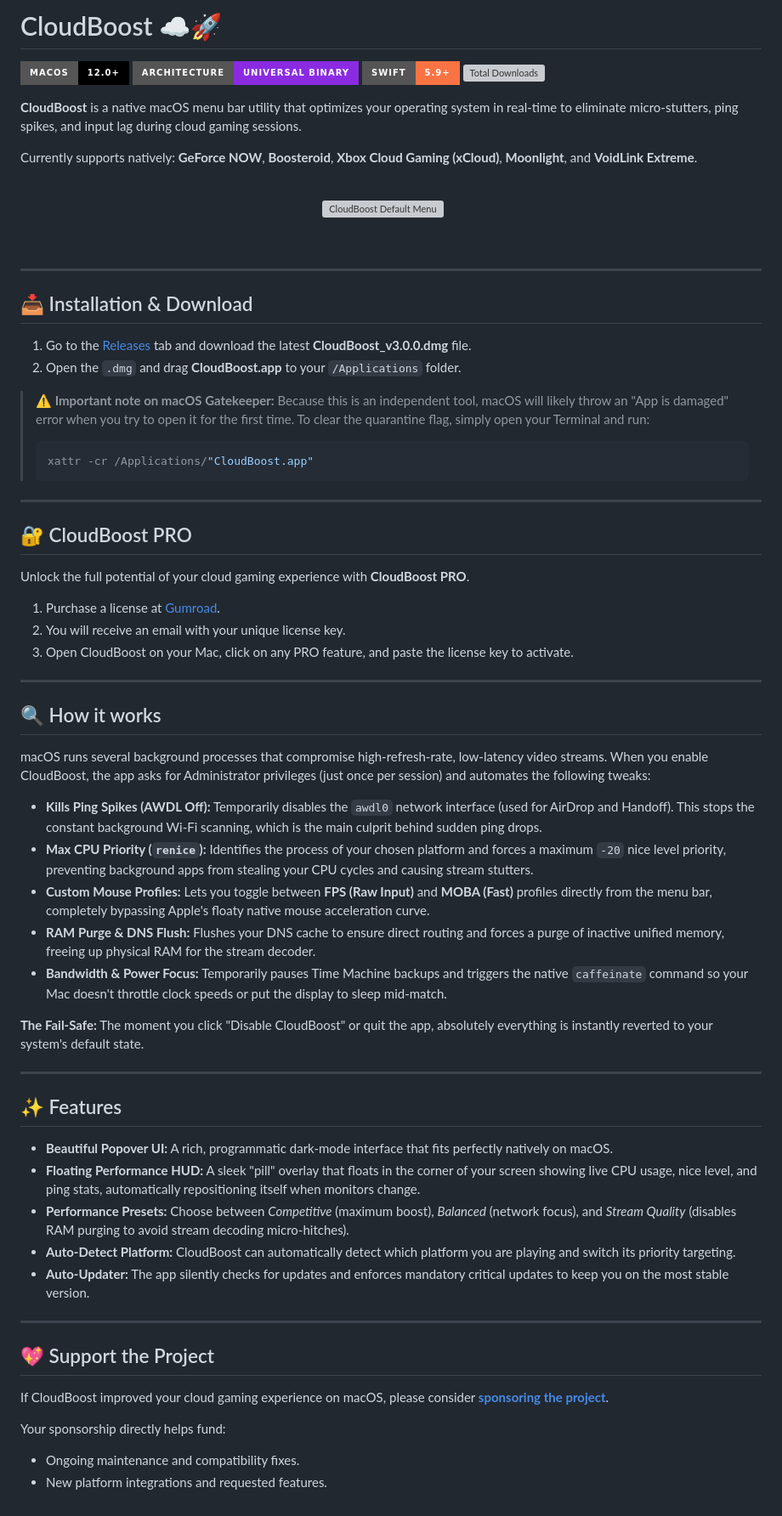
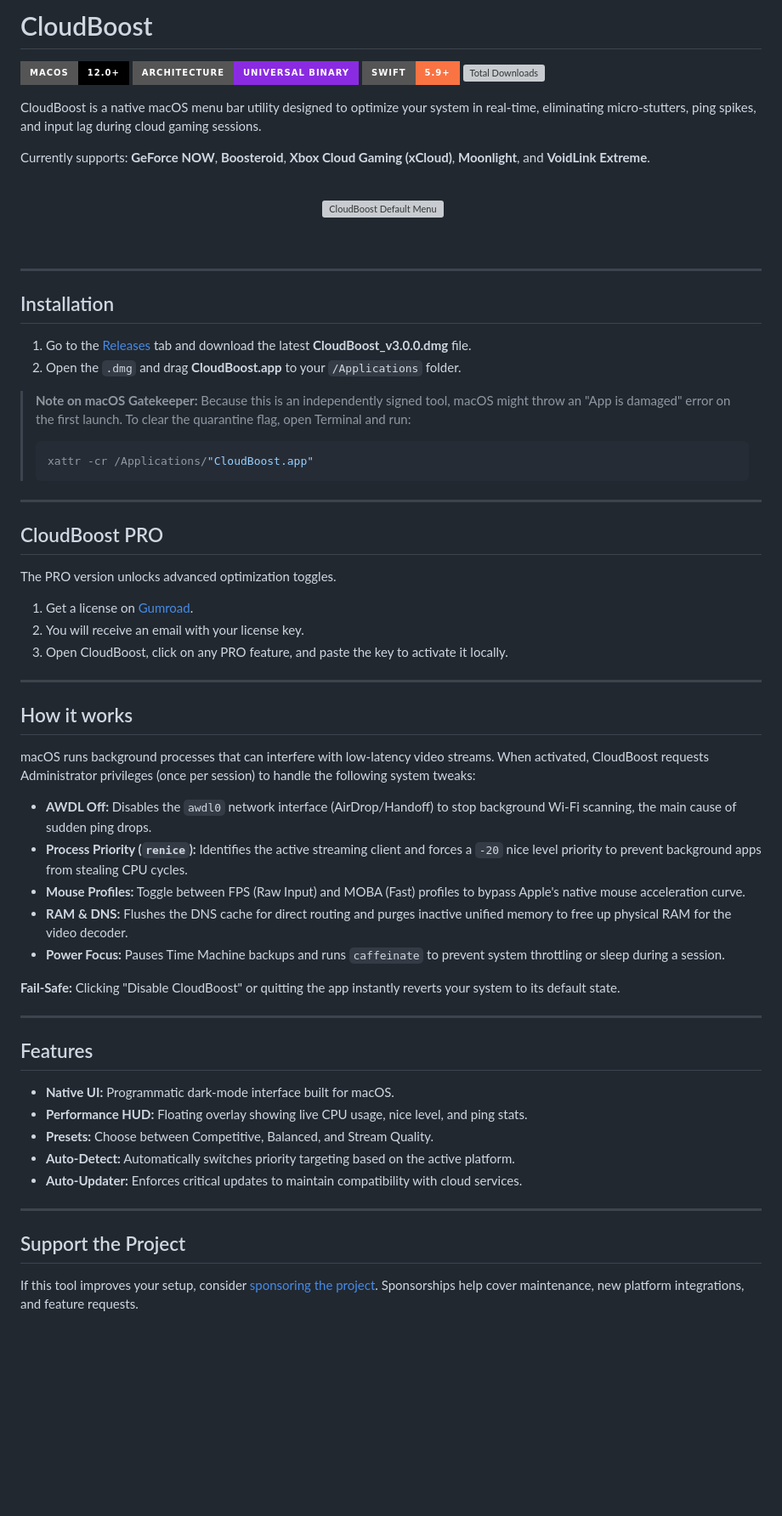
Before and after one commit to victorbrandaao/GFNOptimizer, a Markdown page: README.md, the part around the change. Shown at 85% size. GitHub-like rendering; badges without logos; blank space fills up the shorter version; grey boxes are pictures that could not be loaded.

Commit message:
Refine README content and formatting
Updated README.md for clarity and conciseness.

````diff
--- a/README.md
+++ b/README.md
@@ -1,4 +1,4 @@
-# CloudBoost ☁️🚀
+# CloudBoost
 
 <p align="left">
   <img src="https://img.shields.io/badge/macOS-12.0+-000000?style=for-the-badge&logo=apple&logoColor=white" alt="macOS" />
@@ -7,9 +7,9 @@
   <img src="https://img.shields.io/github/downloads/victorbrandaao/CloudBoost/total?style=for-the-badge&color=2ea44f&logo=github" alt="Total Downloads" />
 </p>
 
-**CloudBoost** is a native macOS menu bar utility that optimizes your operating system in real-time to eliminate micro-stutters, ping spikes, and input lag during cloud gaming sessions.
+CloudBoost is a native macOS menu bar utility designed to optimize your system in real-time, eliminating micro-stutters, ping spikes, and input lag during cloud gaming sessions.
 
-Currently supports natively: **GeForce NOW**, **Boosteroid**, **Xbox Cloud Gaming (xCloud)**, **Moonlight**, and **VoidLink Extreme**.
+Currently supports: **GeForce NOW**, **Boosteroid**, **Xbox Cloud Gaming (xCloud)**, **Moonlight**, and **VoidLink Extreme**.
 
 <br>
 
@@ -22,57 +22,53 @@ Currently supports natively: **GeForce NOW**, **Boosteroid**, **Xbox Cloud Gamin
 
 ---
 
-## 📥 Installation & Download
+## Installation
 
 1. Go to the [Releases](https://github.com/victorbrandaao/CloudBoost/releases/latest) tab and download the latest **CloudBoost_v3.0.0.dmg** file.
 2. Open the `.dmg` and drag **CloudBoost.app** to your `/Applications` folder.
 
-> **⚠️ Important note on macOS Gatekeeper:**
-> Because this is an independent tool, macOS will likely throw an "App is damaged" error when you try to open it for the first time. To clear the quarantine flag, simply open your Terminal and run:
+> **Note on macOS Gatekeeper:**
+> Because this is an independently signed tool, macOS might throw an "App is damaged" error on the first launch. To clear the quarantine flag, open Terminal and run:
 > ```bash
 > xattr -cr /Applications/"CloudBoost.app"
 > ```
 
 ---
 
-## 🔐 CloudBoost PRO
+## CloudBoost PRO
 
-Unlock the full potential of your cloud gaming experience with **CloudBoost PRO**.
+The PRO version unlocks advanced optimization toggles.
 
-1. Purchase a license at [Gumroad](https://victorbrandao0.gumroad.com/l/CloudBoost).
-2. You will receive an email with your unique license key.
-3. Open CloudBoost on your Mac, click on any PRO feature, and paste the license key to activate.
+1. Get a license on [Gumroad](https://victorbrandao0.gumroad.com/l/CloudBoost).
+2. You will receive an email with your license key.
+3. Open CloudBoost, click on any PRO feature, and paste the key to activate it locally.
 
 ---
 
-## 🔍 How it works
+## How it works
 
-macOS runs several background processes that compromise high-refresh-rate, low-latency video streams. When you enable CloudBoost, the app asks for Administrator privileges (just once per session) and automates the following tweaks:
+macOS runs background processes that can interfere with low-latency video streams. When activated, CloudBoost requests Administrator privileges (once per session) to handle the following system tweaks:
 
-* **Kills Ping Spikes (AWDL Off):** Temporarily disables the `awdl0` network interface (used for AirDrop and Handoff). This stops the constant background Wi-Fi scanning, which is the main culprit behind sudden ping drops.
-* **Max CPU Priority (`renice`):** Identifies the process of your chosen platform and forces a maximum `-20` nice level priority, preventing background apps from stealing your CPU cycles and causing stream stutters.
-* **Custom Mouse Profiles:** Lets you toggle between **FPS (Raw Input)** and **MOBA (Fast)** profiles directly from the menu bar, completely bypassing Apple's floaty native mouse acceleration curve.
-* **RAM Purge & DNS Flush:** Flushes your DNS cache to ensure direct routing and forces a purge of inactive unified memory, freeing up physical RAM for the stream decoder.
-* **Bandwidth & Power Focus:** Temporarily pauses Time Machine backups and triggers the native `caffeinate` command so your Mac doesn't throttle clock speeds or put the display to sleep mid-match.
+* **AWDL Off:** Disables the `awdl0` network interface (AirDrop/Handoff) to stop background Wi-Fi scanning, the main cause of sudden ping drops.
+* **Process Priority (`renice`):** Identifies the active streaming client and forces a `-20` nice level priority to prevent background apps from stealing CPU cycles.
+* **Mouse Profiles:** Toggle between FPS (Raw Input) and MOBA (Fast) profiles to bypass Apple's native mouse acceleration curve.
+* **RAM & DNS:** Flushes the DNS cache for direct routing and purges inactive unified memory to free up physical RAM for the video decoder.
+* **Power Focus:** Pauses Time Machine backups and runs `caffeinate` to prevent system throttling or sleep during a session.
 
-**The Fail-Safe:** The moment you click "Disable CloudBoost" or quit the app, absolutely everything is instantly reverted to your system's default state.
+**Fail-Safe:** Clicking "Disable CloudBoost" or quitting the app instantly reverts your system to its default state.
 
 ---
 
-## ✨ Features
+## Features
 
-* **Beautiful Popover UI:** A rich, programmatic dark-mode interface that fits perfectly natively on macOS.
-* **Floating Performance HUD:** A sleek "pill" overlay that floats in the corner of your screen showing live CPU usage, nice level, and ping stats, automatically repositioning itself when monitors change.
-* **Performance Presets:** Choose between *Competitive* (maximum boost), *Balanced* (network focus), and *Stream Quality* (disables RAM purging to avoid stream decoding micro-hitches).
-* **Auto-Detect Platform:** CloudBoost can automatically detect which platform you are playing and switch its priority targeting.
-* **Auto-Updater:** The app silently checks for updates and enforces mandatory critical updates to keep you on the most stable version.
+* **Native UI:** Programmatic dark-mode interface built for macOS.
+* **Performance HUD:** Floating overlay showing live CPU usage, nice level, and ping stats.
+* **Presets:** Choose between Competitive, Balanced, and Stream Quality.
+* **Auto-Detect:** Automatically switches priority targeting based on the active platform.
+* **Auto-Updater:** Enforces critical updates to maintain compatibility with cloud services.
 
 ---
 
-## 💖 Support the Project
+## Support the Project
 
-If CloudBoost improved your cloud gaming experience on macOS, please consider **[sponsoring the project](https://github.com/sponsors/victorbrandaao)**.
-
-Your sponsorship directly helps fund:
-* Ongoing maintenance and compatibility fixes.
-* New platform integrations and requested features.
+If this tool improves your setup, consider [sponsoring the project](https://github.com/sponsors/victorbrandaao). Sponsorships help cover maintenance, new platform integrations, and feature requests.
````
